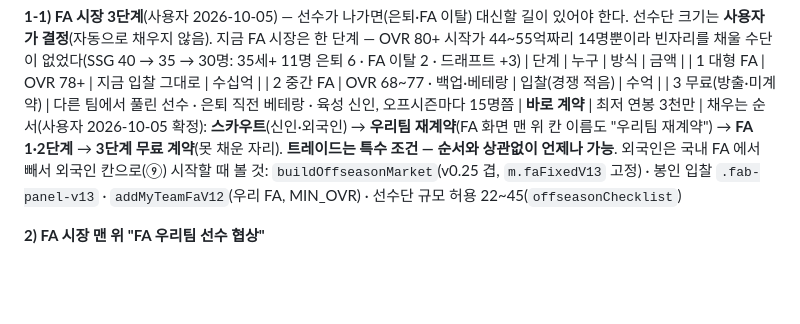
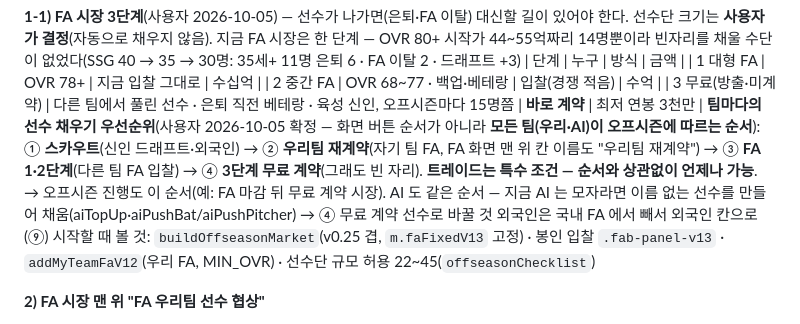
Before and after one commit to babodabin/baseball-game, a Markdown page: TODO.md, the part around the change. GitHub-like rendering; blank space fills up the shorter version.

Commit message:
TODO: 채우기 순서는 팀마다(우리·AI)의 오프시즌 우선순위
Co-Authored-By: Claude Opus 5.5 <noreply@anthropic.com>

```diff
--- a/TODO.md
+++ b/TODO.md
@@ -230,8 +230,10 @@ while(!seasonOver()) window.playMyGame();
    | 1 대형 FA | OVR 78+ | 지금 입찰 그대로 | 수십억 |
    | 2 중간 FA | OVR 68~77 · 백업·베테랑 | 입찰(경쟁 적음) | 수억 |
    | 3 무료(방출·미계약) | 다른 팀에서 풀린 선수 · 은퇴 직전 베테랑 · 육성 신인, 오프시즌마다 15명쯤 | **바로 계약** | 최저 연봉 3천만 |
-   채우는 순서(사용자 2026-10-05 확정): **스카우트**(신인·외국인) → **우리팀 재계약**(FA 화면 맨 위 칸 이름도 "우리팀 재계약") → **FA 1·2단계** → **3단계 무료 계약**(못 채운 자리).
-   **트레이드는 특수 조건 — 순서와 상관없이 언제나 가능**. 외국인은 국내 FA 에서 빼서 외국인 칸으로(⑨)
+   **팀마다의 선수 채우기 우선순위**(사용자 2026-10-05 확정 — 화면 버튼 순서가 아니라 **모든 팀(우리·AI)이 오프시즌에 따르는 순서**):
+   ① **스카우트**(신인 드래프트·외국인) → ② **우리팀 재계약**(자기 팀 FA, FA 화면 맨 위 칸 이름도 "우리팀 재계약") → ③ **FA 1·2단계**(다른 팀 FA 입찰) → ④ **3단계 무료 계약**(그래도 빈 자리).
+   **트레이드는 특수 조건 — 순서와 상관없이 언제나 가능**.
+   → 오프시즌 진행도 이 순서(예: FA 마감 뒤 무료 계약 시장). AI 도 같은 순서 — 지금 AI 는 모자라면 이름 없는 선수를 만들어 채움(aiTopUp·aiPushBat/aiPushPitcher) → ④ 무료 계약 선수로 바꿀 것 외국인은 국내 FA 에서 빼서 외국인 칸으로(⑨)
    시작할 때 볼 것: `buildOffseasonMarket`(v0.25 겹, `m.faFixedV13` 고정) · 봉인 입찰 `.fab-panel-v13` · `addMyTeamFaV12`(우리 FA, MIN_OVR) · 선수단 규모 허용 22~45(`offseasonChecklist`)
 
 **2) FA 시장 맨 위 "FA 우리팀 선수 협상"**
```
